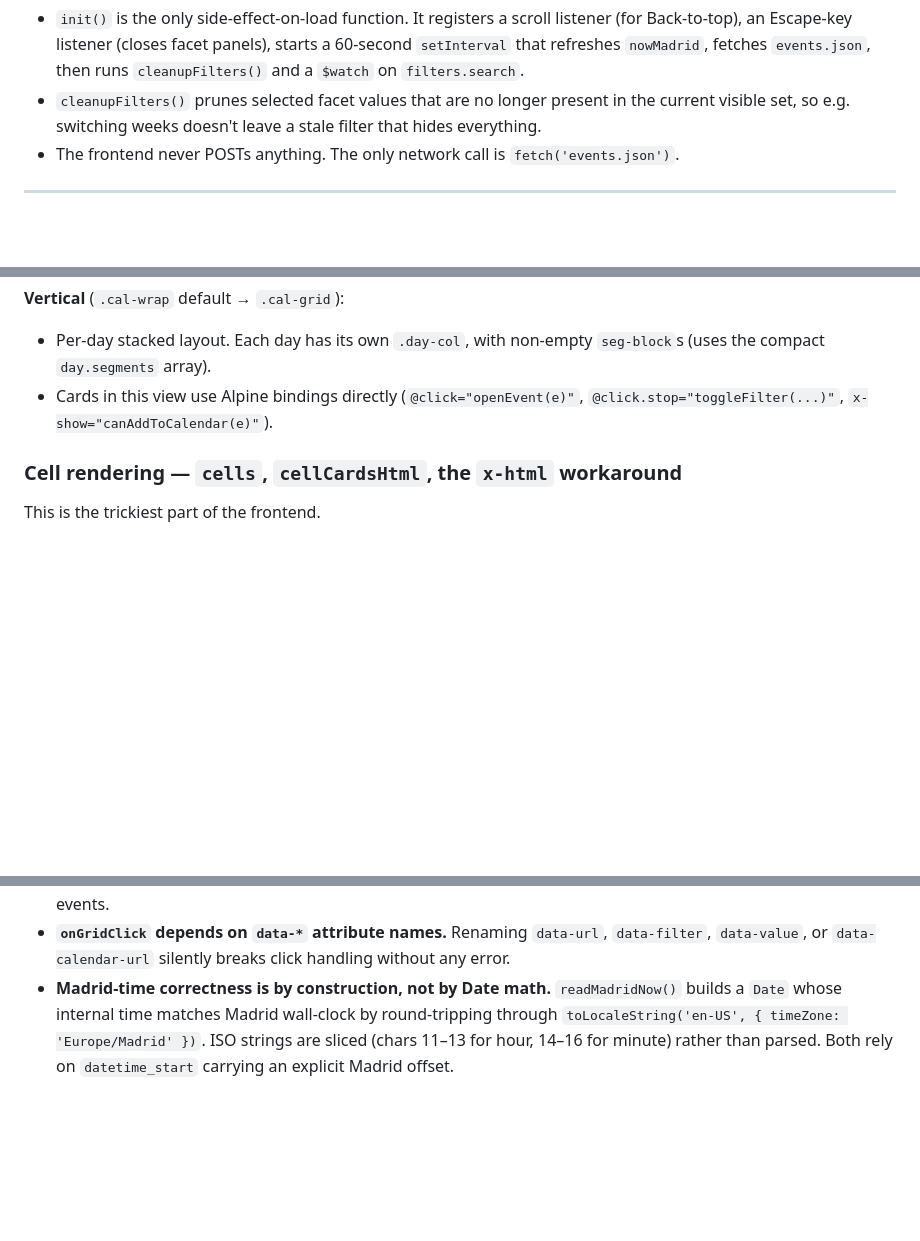
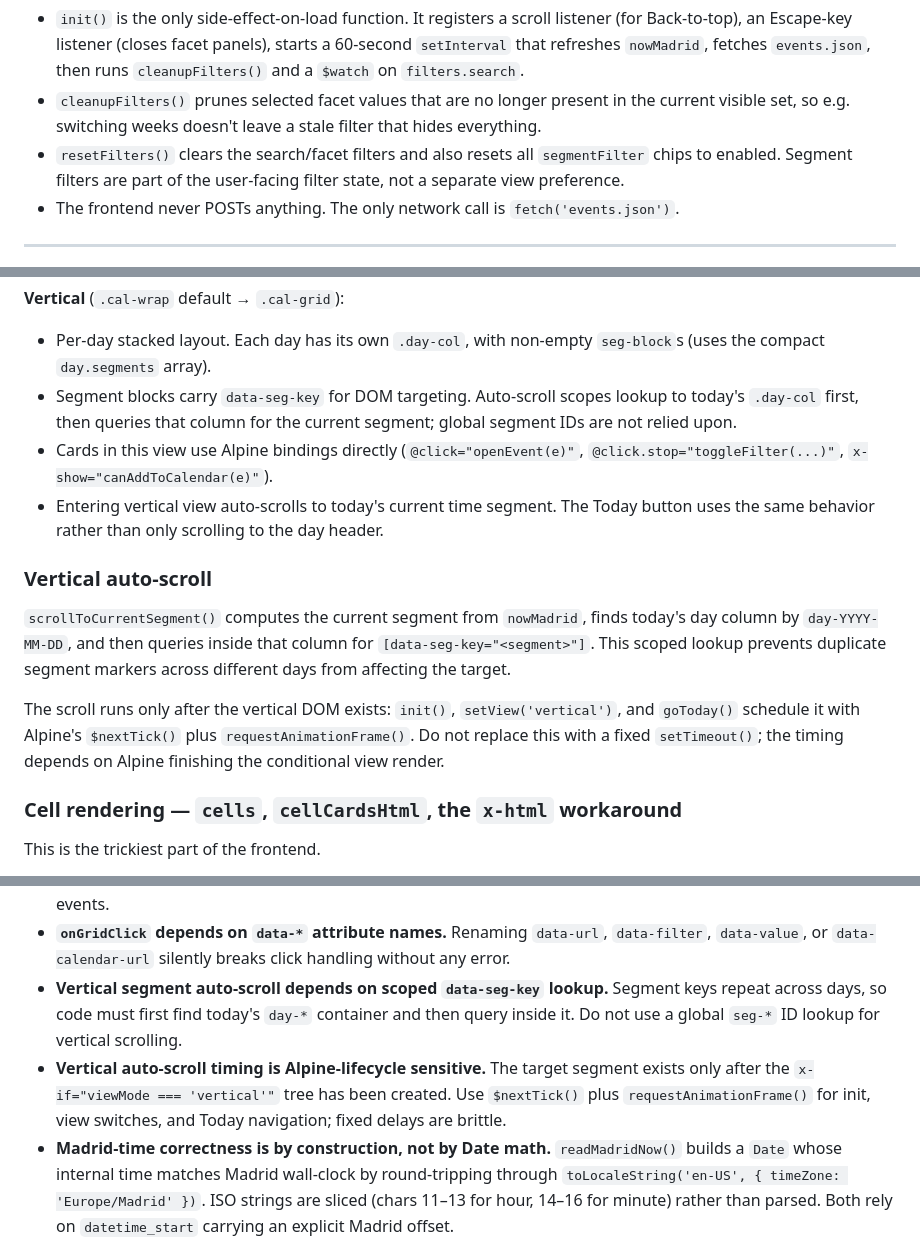
Before and after one commit to Tragiciy/madrid-tcg, a Markdown page: PROJECT_CONTEXT.md, 3 parts joined by grey strips. Drawn GitHub-style; blank space fills up the shorter version.

Commit message:
Update PROJECT_CONTEXT: document vertical auto-scroll and segment targeting fixes

```diff
--- a/PROJECT_CONTEXT.md
+++ b/PROJECT_CONTEXT.md
@@ -182,6 +182,9 @@ Key things to note:
 - `cleanupFilters()` prunes selected facet values that are no longer present
   in the current visible set, so e.g. switching weeks doesn't leave a stale
   filter that hides everything.
+- `resetFilters()` clears the search/facet filters and also resets all
+  `segmentFilter` chips to enabled. Segment filters are part of the user-facing
+  filter state, not a separate view preference.
 - The frontend never POSTs anything. The only network call is `fetch('events.json')`.
 
 ---
@@ -259,8 +262,26 @@ Both are toggled by `viewMode` (persisted in `localStorage` under
 
 - Per-day stacked layout. Each day has its own `.day-col`, with non-empty
   `seg-block`s (uses the compact `day.segments` array).
+- Segment blocks carry `data-seg-key` for DOM targeting. Auto-scroll scopes
+  lookup to today's `.day-col` first, then queries that column for the current
+  segment; global segment IDs are not relied upon.
 - Cards in this view use Alpine bindings directly (`@click="openEvent(e)"`,
   `@click.stop="toggleFilter(...)"`, `x-show="canAddToCalendar(e)"`).
+- Entering vertical view auto-scrolls to today's current time segment. The
+  Today button uses the same behavior rather than only scrolling to the day
+  header.
+
+### Vertical auto-scroll
+
+`scrollToCurrentSegment()` computes the current segment from `nowMadrid`, finds
+today's day column by `day-YYYY-MM-DD`, and then queries inside that column for
+`[data-seg-key="<segment>"]`. This scoped lookup prevents duplicate segment
+markers across different days from affecting the target.
+
+The scroll runs only after the vertical DOM exists: `init()`, `setView('vertical')`,
+and `goToday()` schedule it with Alpine's `$nextTick()` plus
+`requestAnimationFrame()`. Do not replace this with a fixed `setTimeout()`; the
+timing depends on Alpine finishing the conditional view render.
 
 ### Cell rendering — `cells`, `cellCardsHtml`, the `x-html` workaround
 
@@ -435,6 +458,14 @@ truth for this list.
 - **`onGridClick` depends on `data-*` attribute names.** Renaming `data-url`,
   `data-filter`, `data-value`, or `data-calendar-url` silently breaks click
   handling without any error.
+- **Vertical segment auto-scroll depends on scoped `data-seg-key` lookup.**
+  Segment keys repeat across days, so code must first find today's `day-*`
+  container and then query inside it. Do not use a global `seg-*` ID lookup
+  for vertical scrolling.
+- **Vertical auto-scroll timing is Alpine-lifecycle sensitive.** The target
+  segment exists only after the `x-if="viewMode === 'vertical'"` tree has been
+  created. Use `$nextTick()` plus `requestAnimationFrame()` for init, view
+  switches, and Today navigation; fixed delays are brittle.
 - **Madrid-time correctness is by construction, not by Date math.**
   `readMadridNow()` builds a `Date` whose internal time matches Madrid
   wall-clock by round-tripping through `toLocaleString('en-US', { timeZone:
```
Also changed, not shown: other parts of PROJECT_CONTEXT.md (+2 -0 lines).
